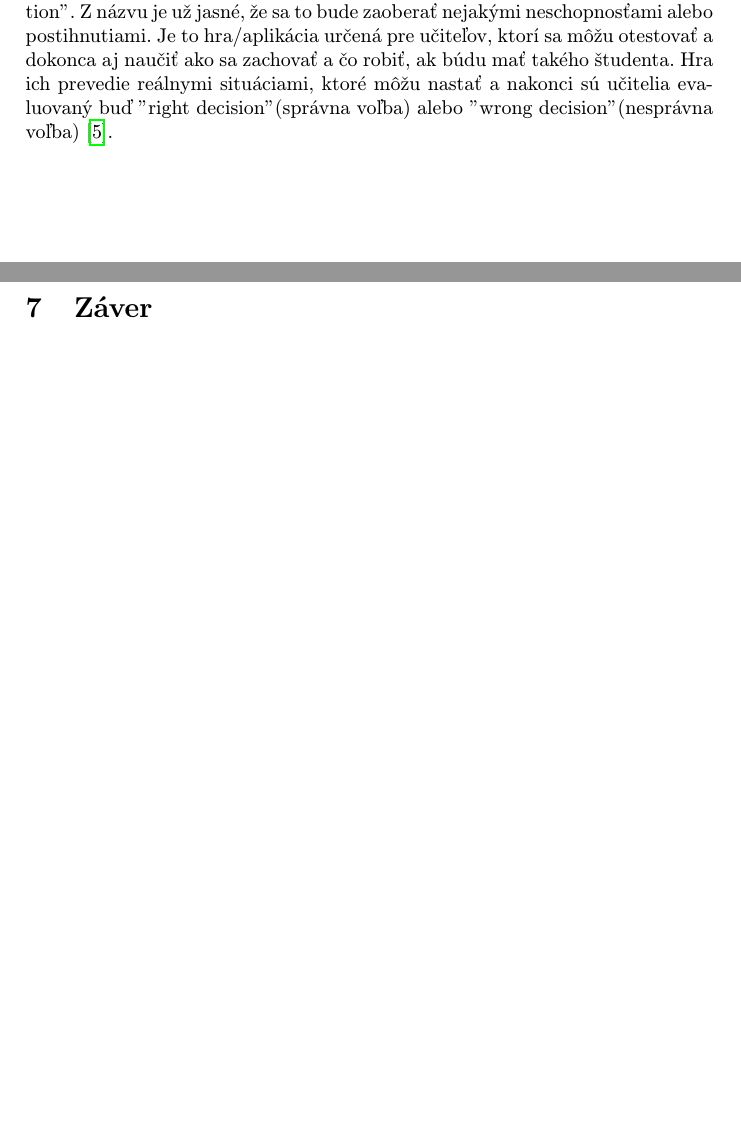
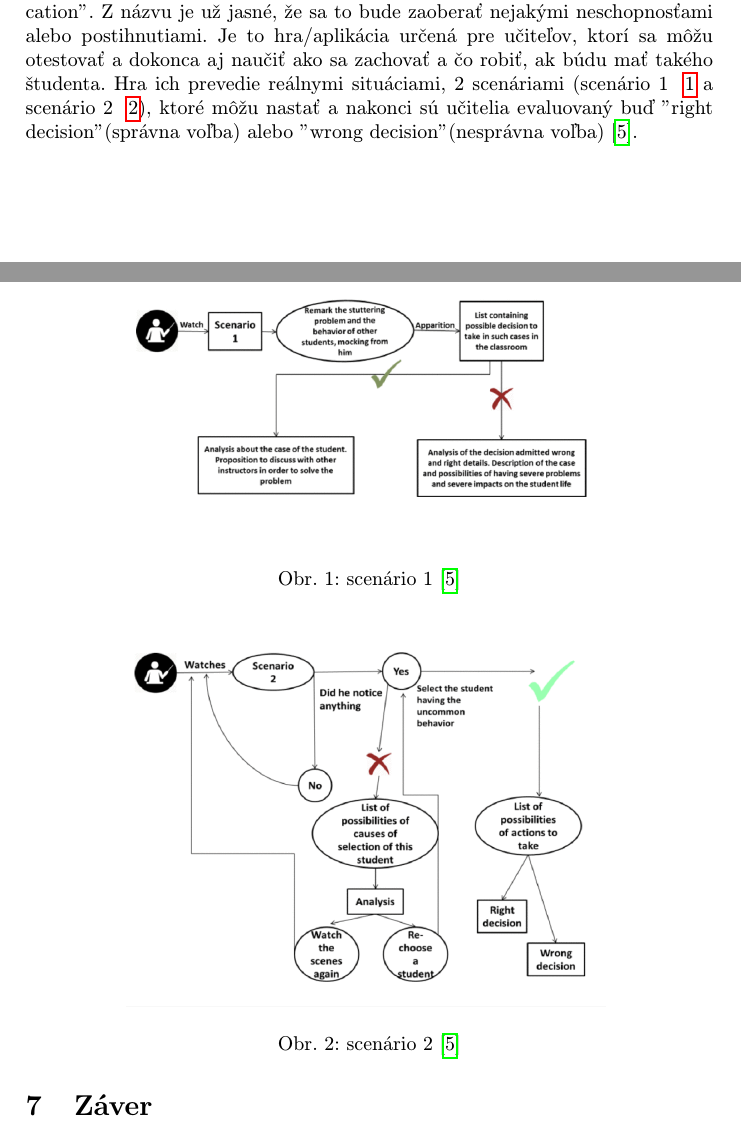
Before and after one commit to xleminhh/mojclanok_1, a LaTeX paper (clanok.tex): two parts of pages 3 and 4 of 4 before the commit and two parts of pages 3 and 4 of 5 after it, joined at a grey line, cut so that both start at the same text, the shorter picture padded with empty space. Compiled offline with pdfLaTeX.

Commit message:
pridanie obrazkov do textu

```diff
--- a/clanok.tex
+++ b/clanok.tex
@@ -6,6 +6,7 @@
 \usepackage{url}
 \usepackage{hyperref}
 \usepackage{cite}
+\usepackage{float}
 
 
 
@@ -119,7 +120,22 @@ Na to aby sme mohli pokračovať v tejto téme, tak Vám najprv vysvetlím čo j
 Prečo Unity 3D a Maya? Dôvodom je, že Unity 3D chýba modelovacie schopnosti a v tomto to Maya dopĺňa.\cite{labschutz2011content}\\
 
 Príklad:
-Keďže počet prípadov, kde deti s ADHD (porucha pozornosti s hyperaktivitou), dislexiou, disgrafiou a ďaľšími neschopnosťami narastá, vytvorila sa aplikácia pomocou Maya a Unity, ktorá sa volá "Learning Disability Application". Z názvu je už jasné, že sa to bude zaoberať nejakými neschopnosťami alebo postihnutiami. Je to hra/aplikácia určená pre učiteľov, ktorí sa môžu otestovať a dokonca aj naučiť ako sa zachovať a čo robiť, ak búdu mať takého študenta. Hra ich prevedie reálnymi situáciami, ktoré môžu nastať a nakonci sú učitelia evaluovaný buď "right decision" (správna voľba) alebo "wrong decision" (nesprávna voľba)\cite{studies}.
+Keďže počet prípadov, kde deti s ADHD (porucha pozornosti s hyperaktivitou), dislexiou, disgrafiou a ďaľšími neschopnosťami narastá, vytvorila sa aplikácia pomocou Maya a Unity, ktorá sa volá "Learning Disability Application". Z názvu je už jasné, že sa to bude zaoberať nejakými neschopnosťami alebo postihnutiami. Je to hra/aplikácia určená pre učiteľov, ktorí sa môžu otestovať a dokonca aj naučiť ako sa zachovať a čo robiť, ak búdu mať takého študenta. Hra ich prevedie reálnymi situáciami, 2 scenáriami (scenário 1 ~\ref{f:scenario1} a scenário 2 ~\ref{f:scenario2}), ktoré môžu nastať a nakonci sú učitelia evaluovaný buď "right decision" (správna voľba) alebo "wrong decision" (nesprávna voľba)\cite{studies}.
+
+\begin{figure*}[h]
+\centering
+\includegraphics[scale=0.37]{scenario 1.png}
+\caption{scenário 1\cite{studies}}
+\label{f:scenario1}
+\end{figure*}
+\begin{figure*}[h]
+\centering
+\includegraphics[scale=0.37]{scenario 2.png}
+\caption{scenário 2\cite{studies}}
+\label{f:scenario2}
+\end{figure*}
+
+
 
 
 
```
Also changed, not shown: clanok.pdf, scenario 1.png (added), scenario 2.png (added), clanok.tex (2 more changed lines), 1 other file.
